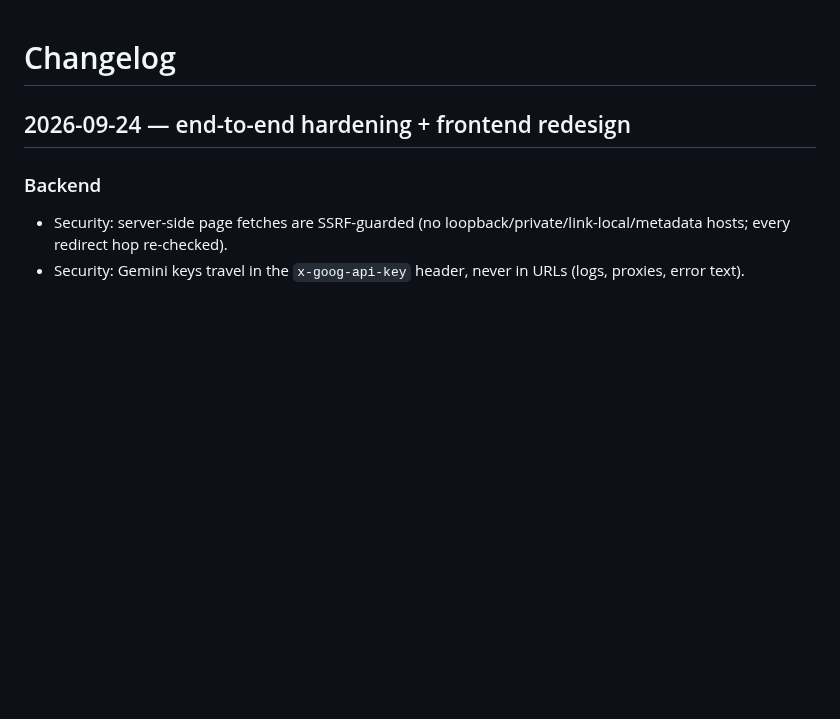
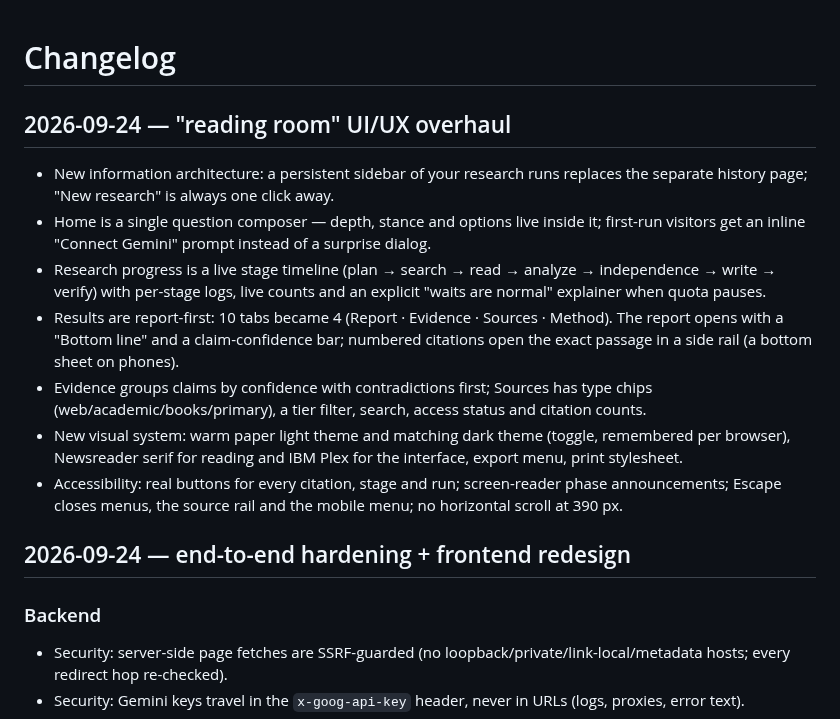
Before and after one commit to Shashwat1729/evidence-researcher, a Markdown page: CHANGELOG.md, the part around the change. GitHub-like rendering; blank space fills up the shorter version.

```diff
--- a/CHANGELOG.md
+++ b/CHANGELOG.md
@@ -1,4 +1,14 @@
 # Changelog
+
+## 2026-09-24 — "reading room" UI/UX overhaul
+
+- New information architecture: a persistent sidebar of your research runs replaces the separate history page; "New research" is always one click away.
+- Home is a single question composer — depth, stance and options live inside it; first-run visitors get an inline "Connect Gemini" prompt instead of a surprise dialog.
+- Research progress is a live stage timeline (plan → search → read → analyze → independence → write → verify) with per-stage logs, live counts and an explicit "waits are normal" explainer when quota pauses.
+- Results are report-first: 10 tabs became 4 (Report · Evidence · Sources · Method). The report opens with a "Bottom line" and a claim-confidence bar; numbered citations open the exact passage in a side rail (a bottom sheet on phones).
+- Evidence groups claims by confidence with contradictions first; Sources has type chips (web/academic/books/primary), a tier filter, search, access status and citation counts.
+- New visual system: warm paper light theme and matching dark theme (toggle, remembered per browser), Newsreader serif for reading and IBM Plex for the interface, export menu, print stylesheet.
+- Accessibility: real buttons for every citation, stage and run; screen-reader phase announcements; Escape closes menus, the source rail and the mobile menu; no horizontal scroll at 390 px.
 
 ## 2026-09-24 — end-to-end hardening + frontend redesign
 
```
Also changed, not shown: README.md (+3 -3 lines), docs/screenshots/ask-desktop.png, 6 other files.
